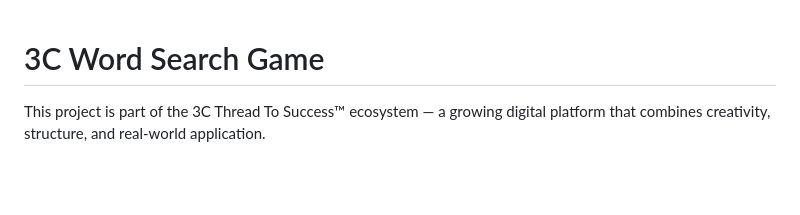
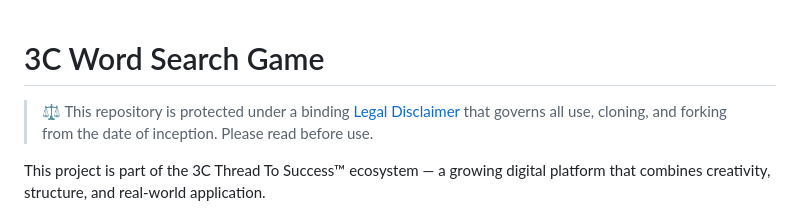
Before and after one commit to Anica-blip/3c-word-search, a Markdown page: README.md, the part around the change. Drawn GitHub-style; blank space fills up the shorter version.

```diff
--- a/README.md
+++ b/README.md
@@ -1,4 +1,6 @@
 # 3C Word Search Game
+
+> ⚖️ This repository is protected under a binding [Legal Disclaimer](./LEGAL_DISCLAIMER.md) that governs all use, cloning, and forking from the date of inception. Please read before use.
 
 This project is part of the 3C Thread To Success™ ecosystem — a growing digital platform that combines creativity, structure, and real-world application.
 
```
